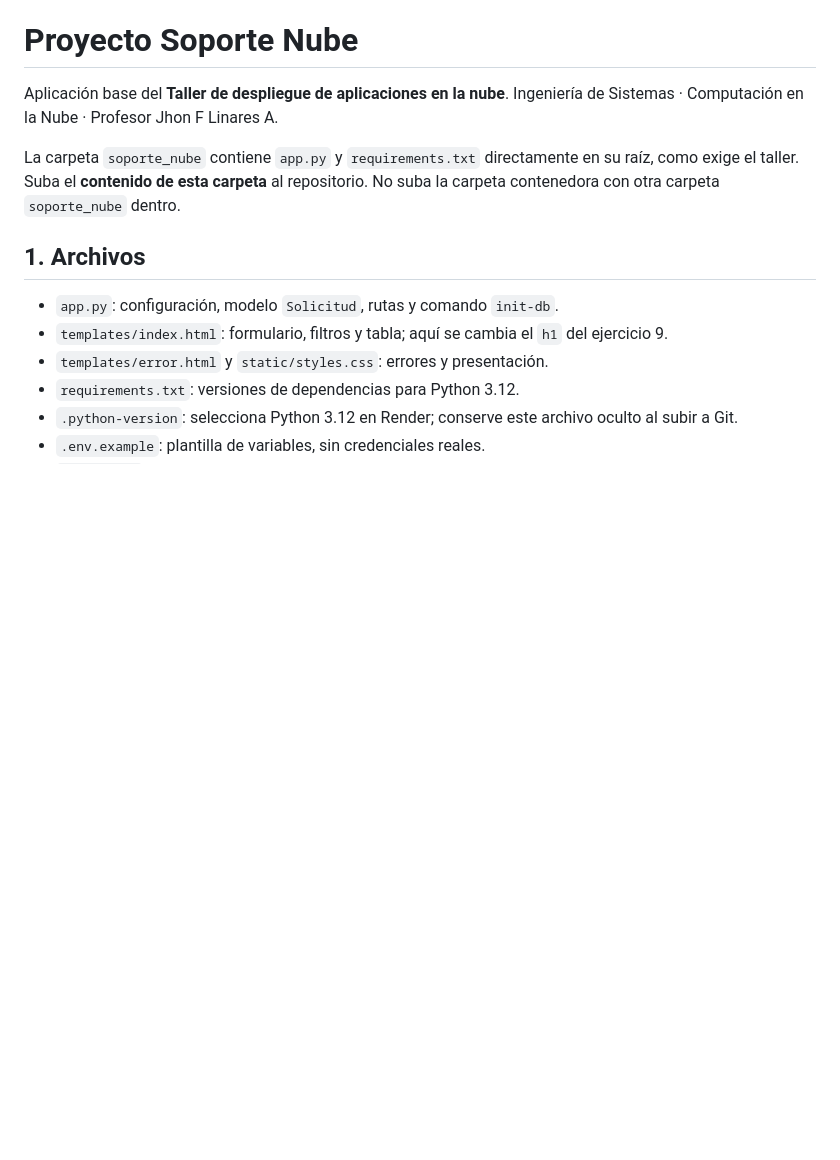
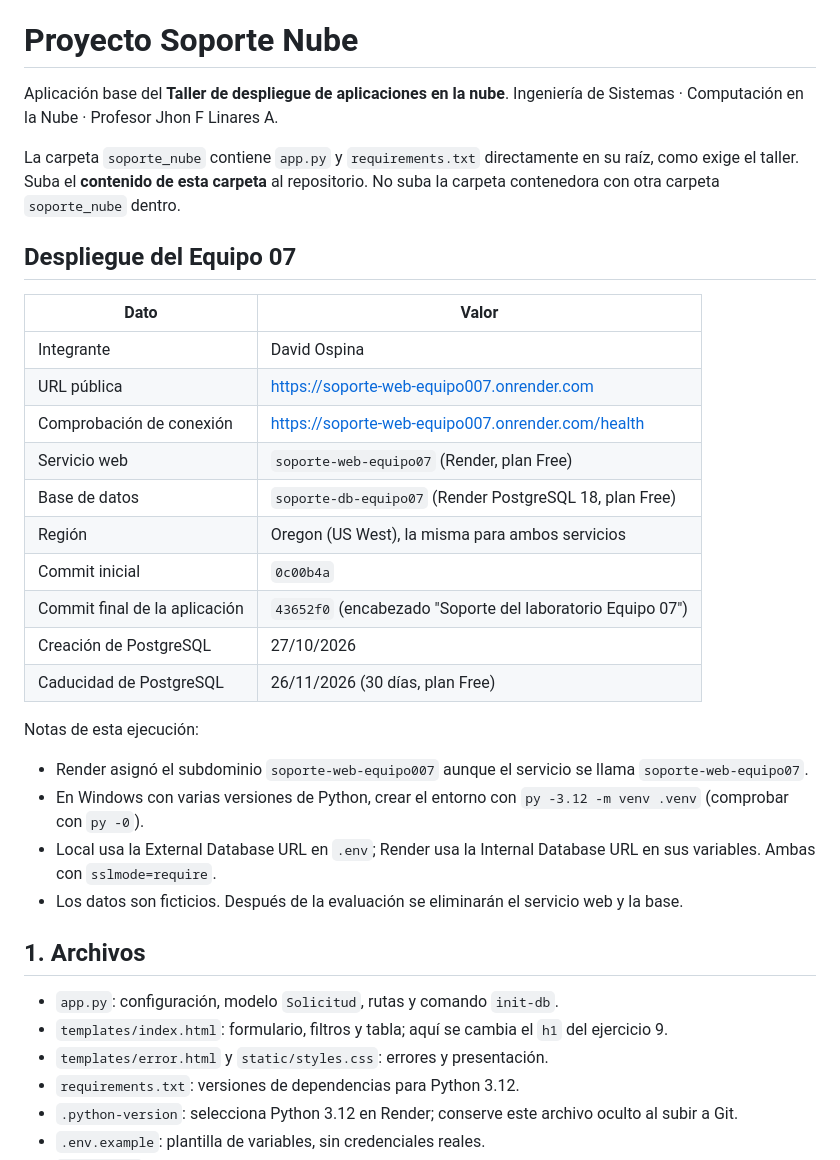
Before and after one commit to DavidOspina7/soporte-nube-equipo07, a Markdown page: README.md, the part around the change. Drawn GitHub-style; blank space fills up the shorter version.

Commit message:
Actualiza README con datos del despliegu e

```diff
--- a/README.md
+++ b/README.md
@@ -4,6 +4,28 @@ Aplicación base del **Taller de despliegue de aplicaciones en la nube**.
 Ingeniería de Sistemas · Computación en la Nube · Profesor Jhon F Linares A.
 
 La carpeta `soporte_nube` contiene `app.py` y `requirements.txt` directamente en su raíz, como exige el taller. Suba el **contenido de esta carpeta** al repositorio. No suba la carpeta contenedora con otra carpeta `soporte_nube` dentro.
+
+## Despliegue del Equipo 07
+
+| Dato | Valor |
+| --- | --- |
+| Integrante | David Ospina |
+| URL pública | https://soporte-web-equipo007.onrender.com |
+| Comprobación de conexión | https://soporte-web-equipo007.onrender.com/health |
+| Servicio web | `soporte-web-equipo07` (Render, plan Free) |
+| Base de datos | `soporte-db-equipo07` (Render PostgreSQL 18, plan Free) |
+| Región | Oregon (US West), la misma para ambos servicios |
+| Commit inicial | `0c00b4a` |
+| Commit final de la aplicación | `43652f0` (encabezado "Soporte del laboratorio Equipo 07") |
+| Creación de PostgreSQL | 27/10/2026 |
+| Caducidad de PostgreSQL | 26/11/2026 (30 días, plan Free) |
+
+Notas de esta ejecución:
+
+- Render asignó el subdominio `soporte-web-equipo007` aunque el servicio se llama `soporte-web-equipo07`.
+- En Windows con varias versiones de Python, crear el entorno con `py -3.12 -m venv .venv` (comprobar con `py -0`).
+- Local usa la External Database URL en `.env`; Render usa la Internal Database URL en sus variables. Ambas con `sslmode=require`.
+- Los datos son ficticios. Después de la evaluación se eliminarán el servicio web y la base.
 
 ## 1. Archivos
 
```
